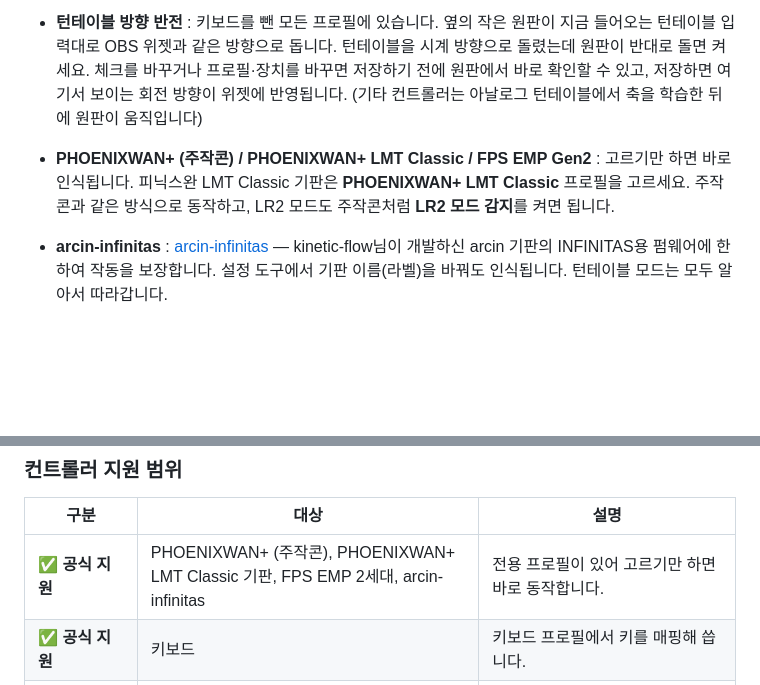
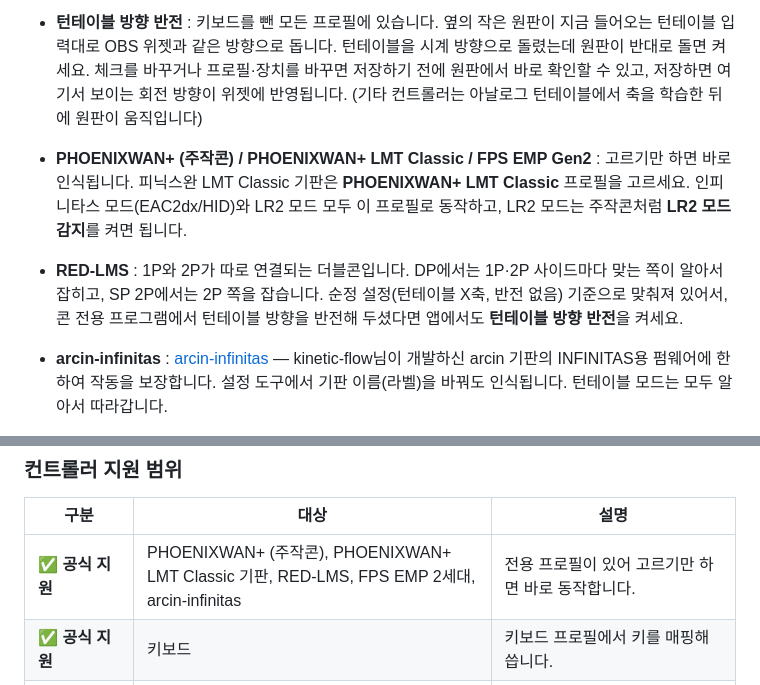
Before and after one commit to Coldlapse/IIDXwidget, a Markdown page: GUIDE/USAGE.md, 2 parts joined by grey strips. Drawn GitHub-style; blank space fills up the shorter version.

```diff
--- a/GUIDE/USAGE.md
+++ b/GUIDE/USAGE.md
@@ -73,7 +73,8 @@ OBS에 처음 연결하는 중이라면 [연결 가이드](CONNECTION.md)부터
 - **LR2 모드 감지 (주작콘 전용)** : 주작콘·FPS·LMT Classic 프로필에서만 보입니다. 주작콘을 LR2에서 쓰면 턴테이블 신호가 다르게 들어오는데, 켜두면 LR2 모드를 알아서 감지해서 스크래치를 제대로 표시합니다. LR2 모드를 쓸 일이 없다면 꺼도 됩니다.
 - **턴테이블 방향 반전** : 키보드를 뺀 모든 프로필에 있습니다. 옆의 작은 원판이 지금 들어오는 턴테이블 입력대로 OBS 위젯과 같은 방향으로 돕니다. 턴테이블을 시계 방향으로 돌렸는데 원판이 반대로 돌면 켜세요. 체크를 바꾸거나 프로필·장치를 바꾸면 저장하기 전에 원판에서 바로 확인할 수 있고, 저장하면 여기서 보이는 회전 방향이 위젯에 반영됩니다. (기타 컨트롤러는 아날로그 턴테이블에서 축을 학습한 뒤에 원판이 움직입니다)
 
-- **PHOENIXWAN+ (주작콘) / PHOENIXWAN+ LMT Classic / FPS EMP Gen2** : 고르기만 하면 바로 인식됩니다. 피닉스완 LMT Classic 기판은 **PHOENIXWAN+ LMT Classic** 프로필을 고르세요. 주작콘과 같은 방식으로 동작하고, LR2 모드도 주작콘처럼 **LR2 모드 감지**를 켜면 됩니다.
+- **PHOENIXWAN+ (주작콘) / PHOENIXWAN+ LMT Classic / FPS EMP Gen2** : 고르기만 하면 바로 인식됩니다. 피닉스완 LMT Classic 기판은 **PHOENIXWAN+ LMT Classic** 프로필을 고르세요. 인피니타스 모드(EAC2dx/HID)와 LR2 모드 모두 이 프로필로 동작하고, LR2 모드는 주작콘처럼 **LR2 모드 감지**를 켜면 됩니다.
+- **RED-LMS** : 1P와 2P가 따로 연결되는 더블콘입니다. DP에서는 1P·2P 사이드마다 맞는 쪽이 알아서 잡히고, SP 2P에서는 2P 쪽을 잡습니다. 순정 설정(턴테이블 X축, 반전 없음) 기준으로 맞춰져 있어서, 콘 전용 프로그램에서 턴테이블 방향을 반전해 두셨다면 앱에서도 **턴테이블 방향 반전**을 켜세요.
 - **arcin-infinitas** : [arcin-infinitas](https://github.com/kinetic-flow/arcin-infinitas) — kinetic-flow님이 개발하신 arcin 기판의 INFINITAS용 펌웨어에 한하여 작동을 보장합니다. 설정 도구에서 기판 이름(라벨)을 바꿔도 인식됩니다. 턴테이블 모드는 모두 알아서 따라갑니다.
   - **아날로그** (INFINITAS·beatoraja 권장) : 턴테이블 위치를 그대로 읽습니다.
   - **디지털** (LR2 권장) : 턴테이블이 돌아가는 방향만 들어오므로, 주작콘 LR2 모드처럼 방향이 바뀔 때마다 원판을 조금씩 돌립니다. 켤 옵션은 따로 없습니다.
@@ -91,7 +92,7 @@ OBS에 처음 연결하는 중이라면 [연결 가이드](CONNECTION.md)부터
 
 | 구분 | 대상 | 설명 |
 |---|---|---|
-| ✅ **공식 지원** | PHOENIXWAN+ (주작콘), PHOENIXWAN+ LMT Classic 기판, FPS EMP 2세대, arcin-infinitas | 전용 프로필이 있어 고르기만 하면 바로 동작합니다. |
+| ✅ **공식 지원** | PHOENIXWAN+ (주작콘), PHOENIXWAN+ LMT Classic 기판, RED-LMS, FPS EMP 2세대, arcin-infinitas | 전용 프로필이 있어 고르기만 하면 바로 동작합니다. |
 | ✅ **공식 지원** | 키보드 | 키보드 프로필에서 키를 매핑해 씁니다. |
 | 🔧 **수동 매핑** (동작할 수 있음) | 그 밖의 IIDX 컨트롤러, 자작 기판 | **기타 컨트롤러 (수동 매핑)** 프로필에서 버튼을 직접 매핑합니다. **동작을 보장하지 않습니다.** |
 
```
Also changed, not shown: GUIDE/USAGE.en.md (+3 -2 lines), README.md (+1 -1 lines).
